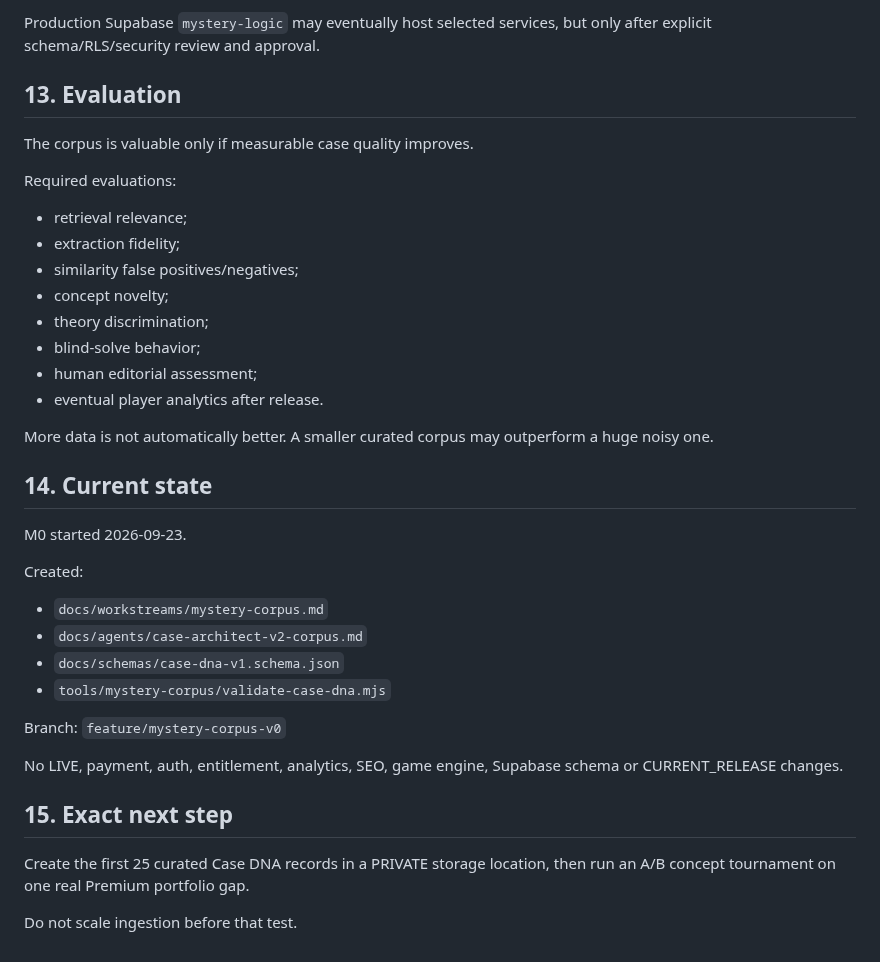
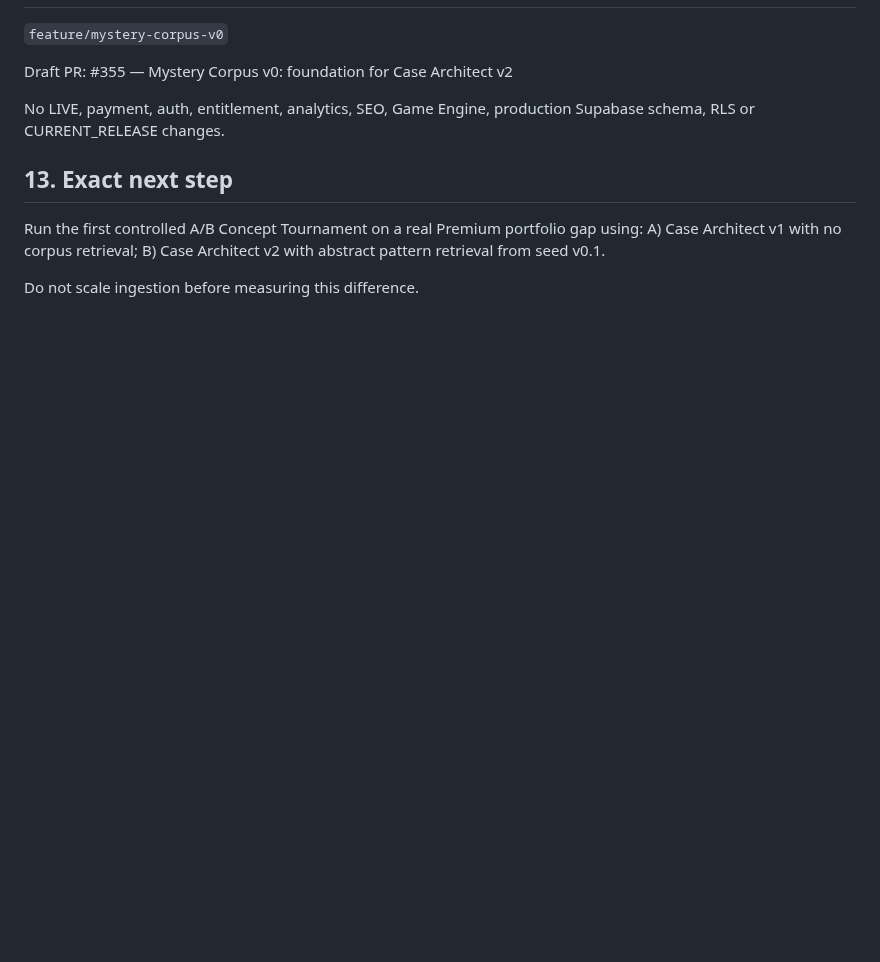
Before and after one commit to valera2872/ktovret-web, a Markdown page: docs/workstreams/mystery-corpus.md, the part around one of its changes. GitHub-like rendering; blank space fills up the shorter version.

```diff
--- a/docs/workstreams/mystery-corpus.md
+++ b/docs/workstreams/mystery-corpus.md
@@ -273,40 +226,15 @@ Target private architecture:
 
-Production Supabase `mystery-logic` may eventually host selected services, but only after explicit schema/RLS/security review and approval.
-
-## 13. Evaluation
-
-The corpus is valuable only if measurable case quality improves.
-
-Required evaluations:
-- retrieval relevance;
-- extraction fidelity;
-- similarity false positives/negatives;
-- concept novelty;
-- theory discrimination;
-- blind-solve behavior;
-- human editorial assessment;
-- eventual player analytics after release.
-
-More data is not automatically better.
-A smaller curated corpus may outperform a huge noisy one.
-
-## 14. Current state
-
-M0 started 2026-09-23.
-
-Created:
-- `docs/workstreams/mystery-corpus.md`
-- `docs/agents/case-architect-v2-corpus.md`
-- `docs/schemas/case-dna-v1.schema.json`
-- `tools/mystery-corpus/validate-case-dna.mjs`
-
-Branch:
 `feature/mystery-corpus-v0`
 
-No LIVE, payment, auth, entitlement, analytics, SEO, game engine, Supabase schema or CURRENT_RELEASE changes.
+Draft PR:
+#355 — Mystery Corpus v0: foundation for Case Architect v2
 
-## 15. Exact next step
+No LIVE, payment, auth, entitlement, analytics, SEO, Game Engine, production Supabase schema, RLS or CURRENT_RELEASE changes.
 
-Create the first 25 curated Case DNA records in a PRIVATE storage location, then run an A/B concept tournament on one real Premium portfolio gap.
+## 13. Exact next step
 
-Do not scale ingestion before that test.
+Run the first controlled A/B Concept Tournament on a real Premium portfolio gap using:
+A) Case Architect v1 with no corpus retrieval;
+B) Case Architect v2 with abstract pattern retrieval from seed v0.1.
+
+Do not scale ingestion before measuring this difference.
```
Also changed, not shown: other parts of docs/workstreams/mystery-corpus.md (+74 -121 lines).
